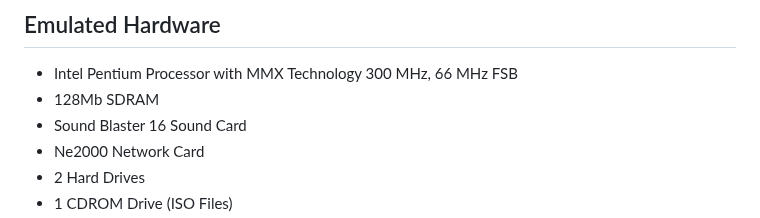
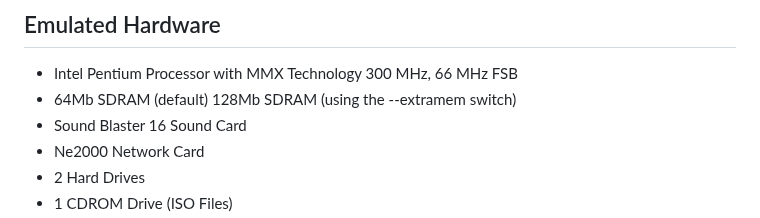
Before and after one commit to ptsource/PTMiniVMDOS, a Markdown page: README.md, the part around the change. Rendered like a GitHub page.

```diff
--- a/README.md
+++ b/README.md
@@ -25,7 +25,7 @@ PTSource MiniVMDOS is a evolution in the lineage of DOS operating systems for Wi
 
 ## Emulated Hardware
 * Intel Pentium Processor with MMX Technology 300 MHz, 66 MHz FSB
-* 128Mb SDRAM
+* 64Mb SDRAM (default) 128Mb SDRAM (using the --extramem switch)
 * Sound Blaster 16 Sound Card
 * Ne2000 Network Card
 * 2 Hard Drives
```
